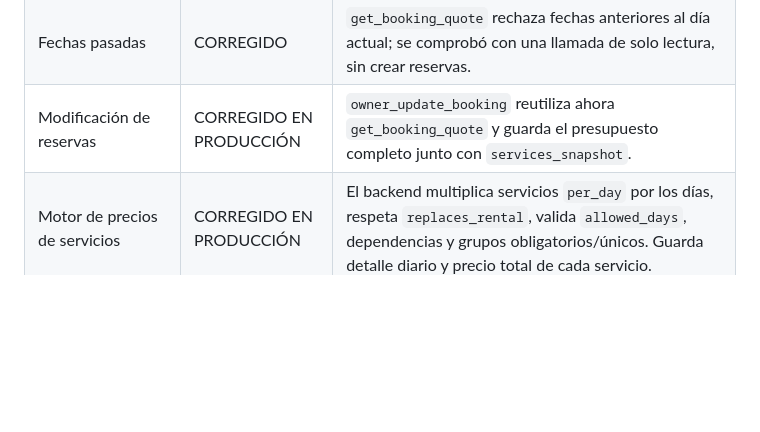
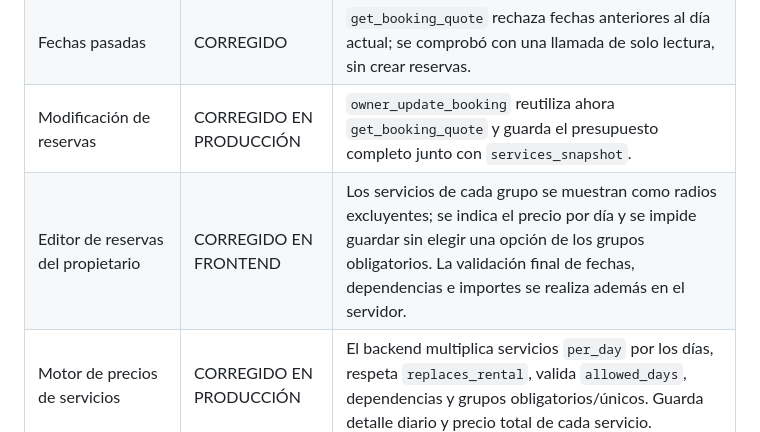
Before and after one commit to Webjisa/MiEspacioParaCelebrar, a Markdown page: PRUEBAS-FLUJOS-2026-10-27.md, the part around the change. Drawn GitHub-style; blank space fills up the shorter version.

Commit message:
Documentar validación del editor de reservas

```diff
--- a/PRUEBAS-FLUJOS-2026-10-27.md
+++ b/PRUEBAS-FLUJOS-2026-10-27.md
@@ -21,6 +21,7 @@ Se ha revisado el recorrido de reserva, se han sincronizado cinco Edge Functions
 | Snapshot de servicios | CORREGIDO | La función de presupuesto devuelve también `services_snapshot`; se reconstruyeron cinco snapshots históricos a partir del presupuesto guardado. Un registro antiguo sigue sin snapshot porque el dato de origen no permite reconstruirlo de forma fiable. |
 | Fechas pasadas | CORREGIDO | `get_booking_quote` rechaza fechas anteriores al día actual; se comprobó con una llamada de solo lectura, sin crear reservas. |
 | Modificación de reservas | CORREGIDO EN PRODUCCIÓN | `owner_update_booking` reutiliza ahora `get_booking_quote` y guarda el presupuesto completo junto con `services_snapshot`. |
+| Editor de reservas del propietario | CORREGIDO EN FRONTEND | Los servicios de cada grupo se muestran como radios excluyentes; se indica el precio por día y se impide guardar sin elegir una opción de los grupos obligatorios. La validación final de fechas, dependencias e importes se realiza además en el servidor. |
 | Motor de precios de servicios | CORREGIDO EN PRODUCCIÓN | El backend multiplica servicios `per_day` por los días, respeta `replaces_rental`, valida `allowed_days`, dependencias y grupos obligatorios/únicos. Guarda detalle diario y precio total de cada servicio. |
 | Presupuesto en la ficha | CORREGIDO | `app.js` carga `holiday_eve_price` y aplica esa tarifa cuando la fecha siguiente figura como festivo. |
 | Fallo al consultar disponibilidad | CORREGIDO ESTÁTICO | Si falla `get_space_unavailable_ranges`, la ficha no permite enviar la solicitud y la búsqueda general no ofrece resultados como si todas las fechas estuvieran libres. |
```
